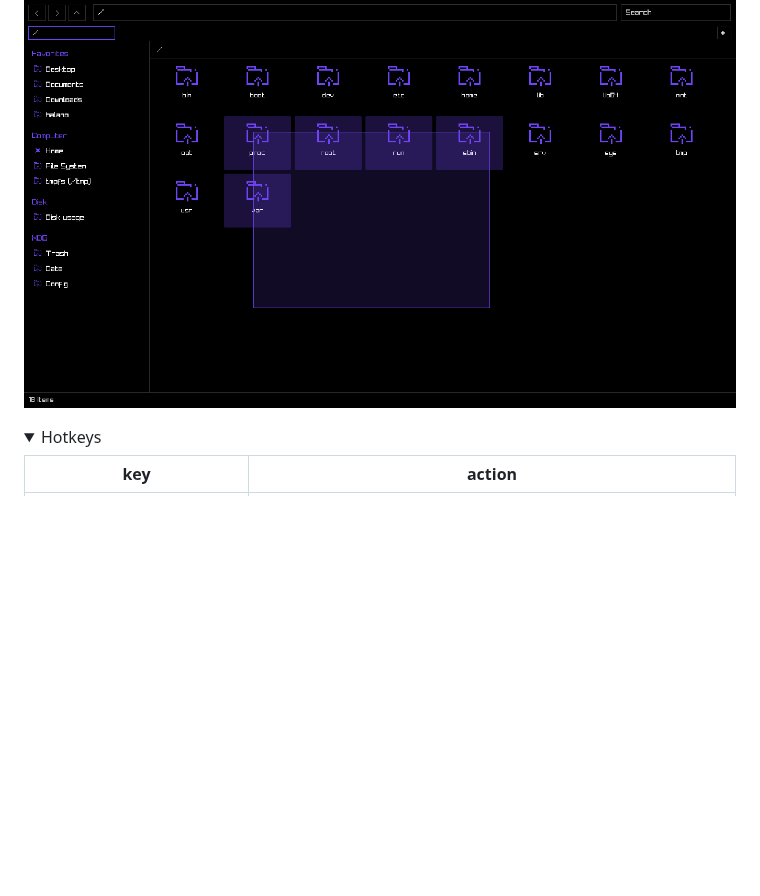
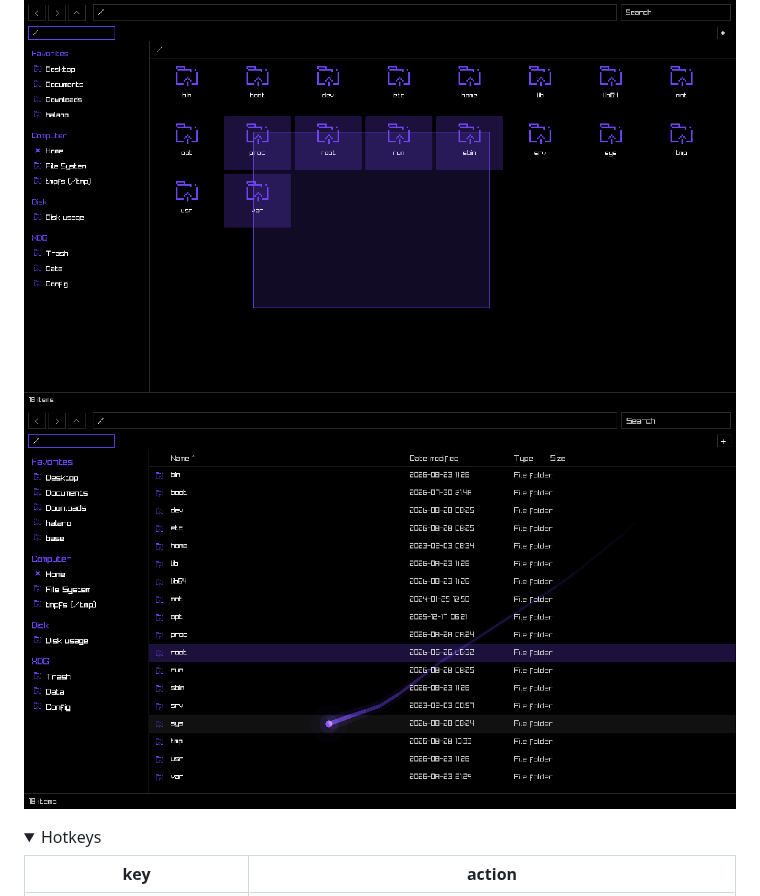
Before and after one commit to HalanoSiblee/RaymothFM, a Markdown page: README.md, the part around the change. Rendered like a GitHub page; pictures changed too: media/10.png (added); folded sections open; blank space fills up the shorter version.

```diff
--- a/README.md
+++ b/README.md
@@ -57,6 +57,7 @@ make -j$(nproc)
 |![](./media/7.png)|![](./media/8.png)|
 
 ![](./media/9.png)
+![](./media/10.png)
 
 
 <details>
```
Also changed, not shown: 2 other files.
